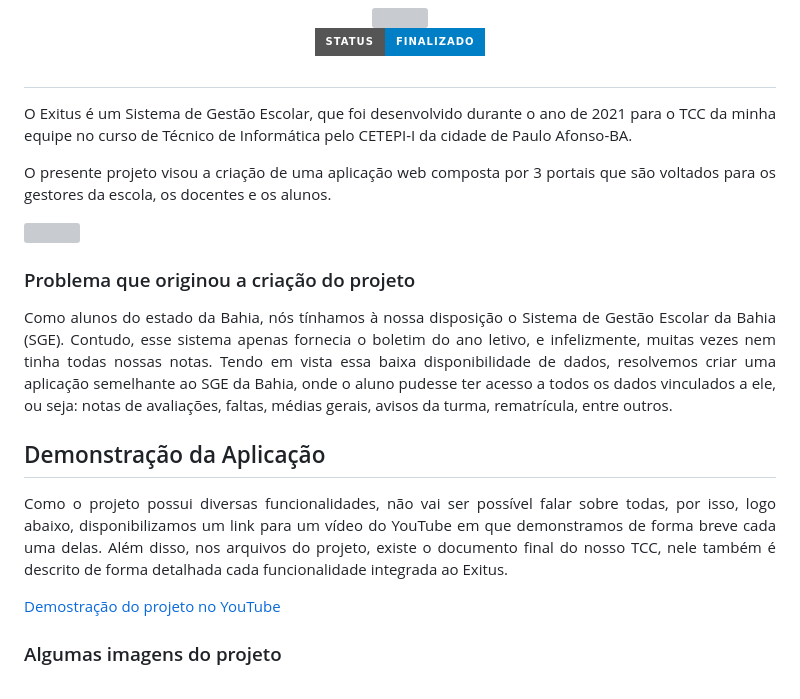
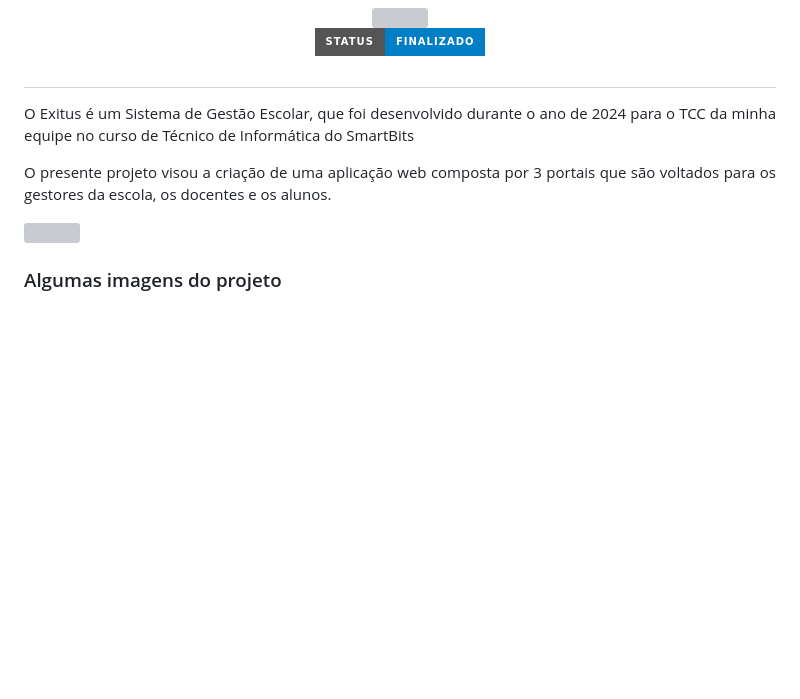
Before and after one commit to Nelson0Simao/Projecto-para-estudante-do-SmartBits, a Markdown page: README.md, the part around the change. Rendered like a GitHub page; badges without logos; blank space fills up the shorter version; grey boxes are pictures that could not be loaded.

Commit message:
atualizar commit do readme

```diff
--- a/README.md
+++ b/README.md
@@ -13,23 +13,13 @@
 
 <div align="justify">
 
-<p>O Exitus é um Sistema de Gestão Escolar, que foi desenvolvido durante o ano de 2021 para o TCC da minha equipe no curso de Técnico de Informática pelo CETEPI-I da cidade de Paulo Afonso-BA.</p>
+<p>O Exitus é um Sistema de Gestão Escolar, que foi desenvolvido durante o ano de 2024 para o TCC da minha equipe no curso de Técnico de Informática do SmartBits</p>
 
 <p>O presente projeto visou a criação de uma aplicação web composta por 3 portais que são voltados para os gestores da escola, os docentes e os alunos.</p>
 
 <img src="https://user-images.githubusercontent.com/60266964/173249538-4ba03e49-3891-4096-b5ab-2ada87c7c629.png">
 
 <br>
-
-### Problema que originou a criação do projeto
-
-<p>Como alunos do estado da Bahia, nós tínhamos à nossa disposição o Sistema de Gestão Escolar da Bahia (SGE). Contudo, esse sistema apenas fornecia o boletim do ano letivo, e infelizmente, muitas vezes nem tinha todas nossas notas. Tendo em vista essa baixa disponibilidade de dados, resolvemos criar uma aplicação semelhante ao SGE da Bahia, onde o aluno pudesse ter acesso a todos os dados vinculados a ele, ou seja: notas de avaliações, faltas, médias gerais, avisos da turma, rematrícula, entre outros.</p>
-
-## Demonstração da Aplicação
-
-<p>Como o projeto possui diversas funcionalidades, não vai ser possível falar sobre todas, por isso, logo abaixo, disponibilizamos um link para um vídeo do YouTube em que demonstramos de forma breve cada uma delas. Além disso, nos arquivos do projeto, existe o documento final do nosso TCC, nele também é descrito de forma detalhada cada funcionalidade integrada ao Exitus.</p>
-
-[Demostração do projeto no YouTube](https://www.youtube.com/watch?v=MFScHaBRtDw&t=1984s)
 
 ### Algumas imagens do projeto
 
```
